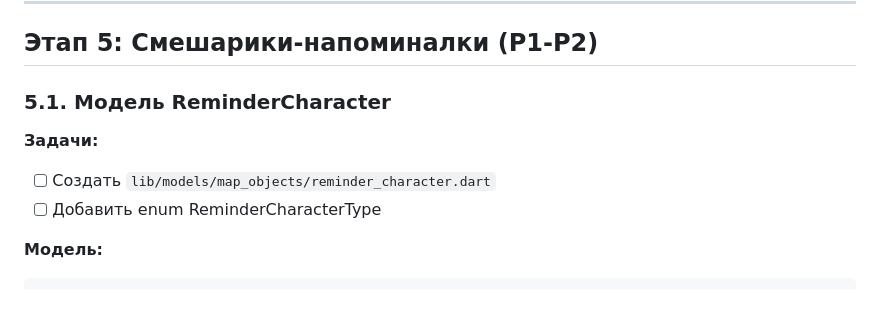
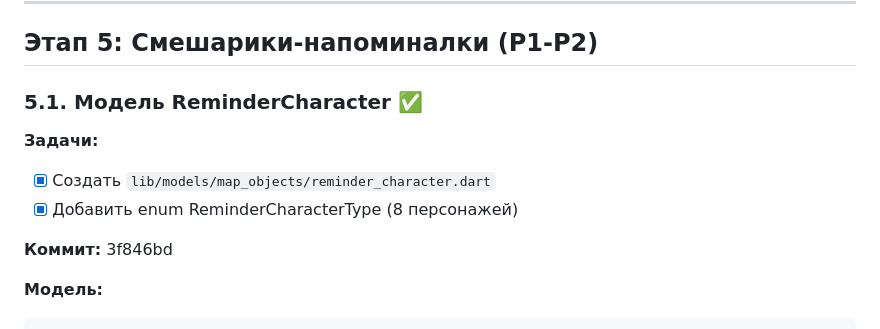
Before and after one commit to NikasAl/progulkin, a Markdown page: docs/IMPLEMENTATION_PLAN.md, the part around one of its changes. Drawn GitHub-style; blank space fills up the shorter version.

````diff
--- a/docs/IMPLEMENTATION_PLAN.md
+++ b/docs/IMPLEMENTATION_PLAN.md
@@ -339,11 +351,13 @@ class P2PMessage {
 
 ## Этап 5: Смешарики-напоминалки (P1-P2)
 
-### 5.1. Модель ReminderCharacter
+### 5.1. Модель ReminderCharacter ✅
 
 **Задачи:**
-- [ ] Создать `lib/models/map_objects/reminder_character.dart`
-- [ ] Добавить enum ReminderCharacterType
+- [x] Создать `lib/models/map_objects/reminder_character.dart`
+- [x] Добавить enum ReminderCharacterType (8 персонажей)
+
+**Коммит:** 3f846bd
 
 **Модель:**
 ```dart
````
Also changed, not shown: other parts of docs/IMPLEMENTATION_PLAN.md (+48 -33 lines).
